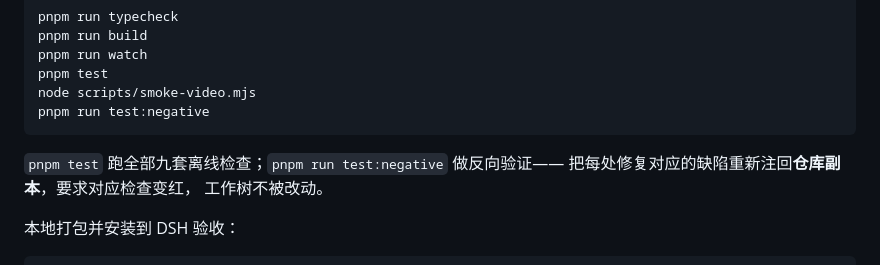
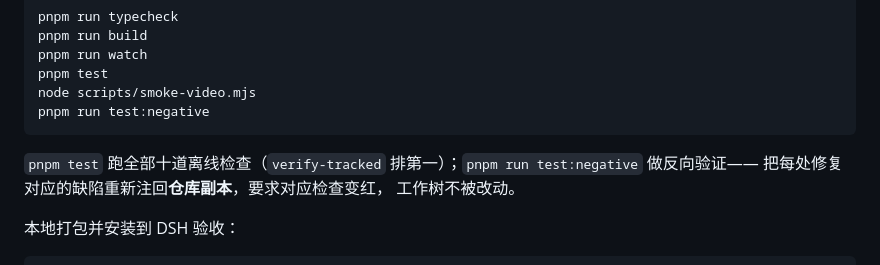
Before and after one commit to q253595422/dsh-imagegen-video, a Markdown page: README.md, the part around the change. Rendered like a GitHub page; folded sections open.

Commit message:
docs: `pnpm test` runs ten checks, not nine
`verify-tracked` was added as the first step of the chain during the 1.7.7
release, after .gitignore's unanchored `lib/` kept scripts/lib/headless-chrome.mjs
out of the repository. The README still counted the old number, which is the
one place a reader looks to know what the suite actually covers.

````diff
--- a/README.md
+++ b/README.md
@@ -228,7 +228,7 @@ node scripts/smoke-video.mjs
 pnpm run test:negative
 ```
 
-`pnpm test` 跑全部九套离线检查；`pnpm run test:negative` 做反向验证——
+`pnpm test` 跑全部十道离线检查（`verify-tracked` 排第一）；`pnpm run test:negative` 做反向验证——
 把每处修复对应的缺陷重新注回**仓库副本**，要求对应检查变红，
 工作树不被改动。
 
````
